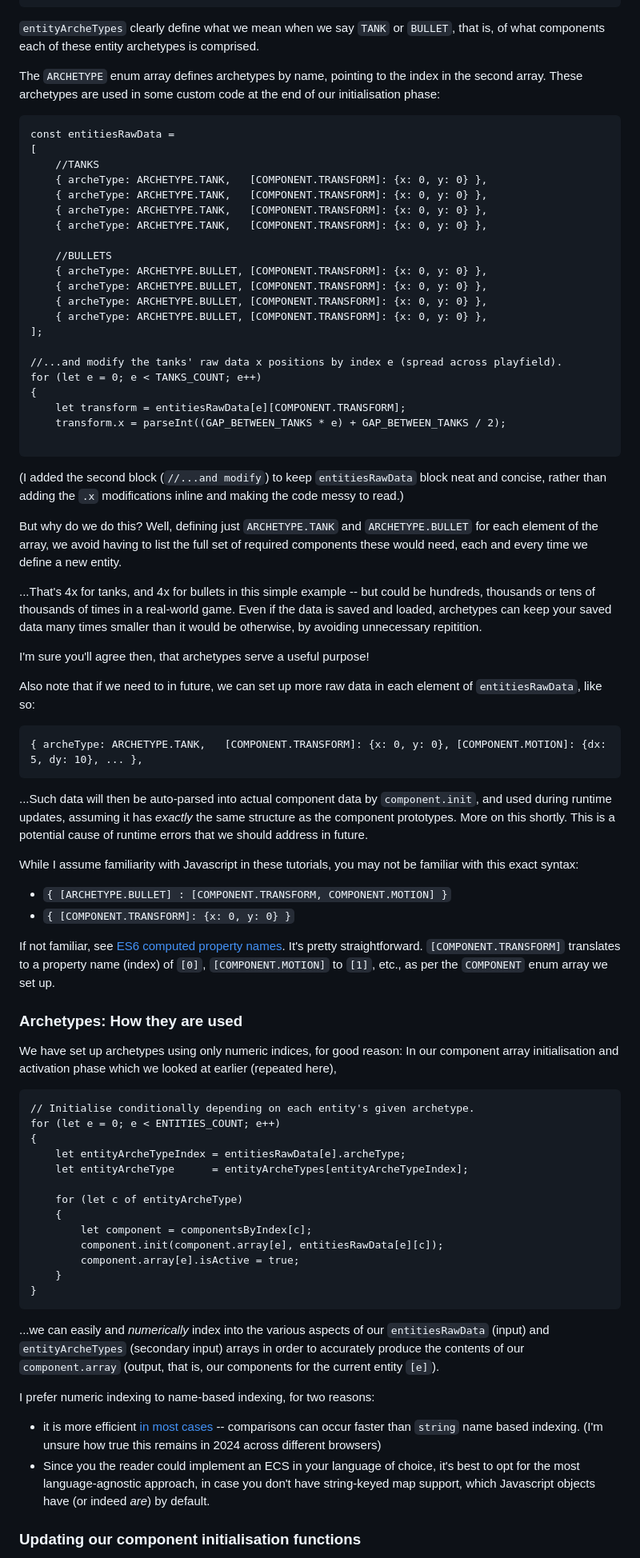
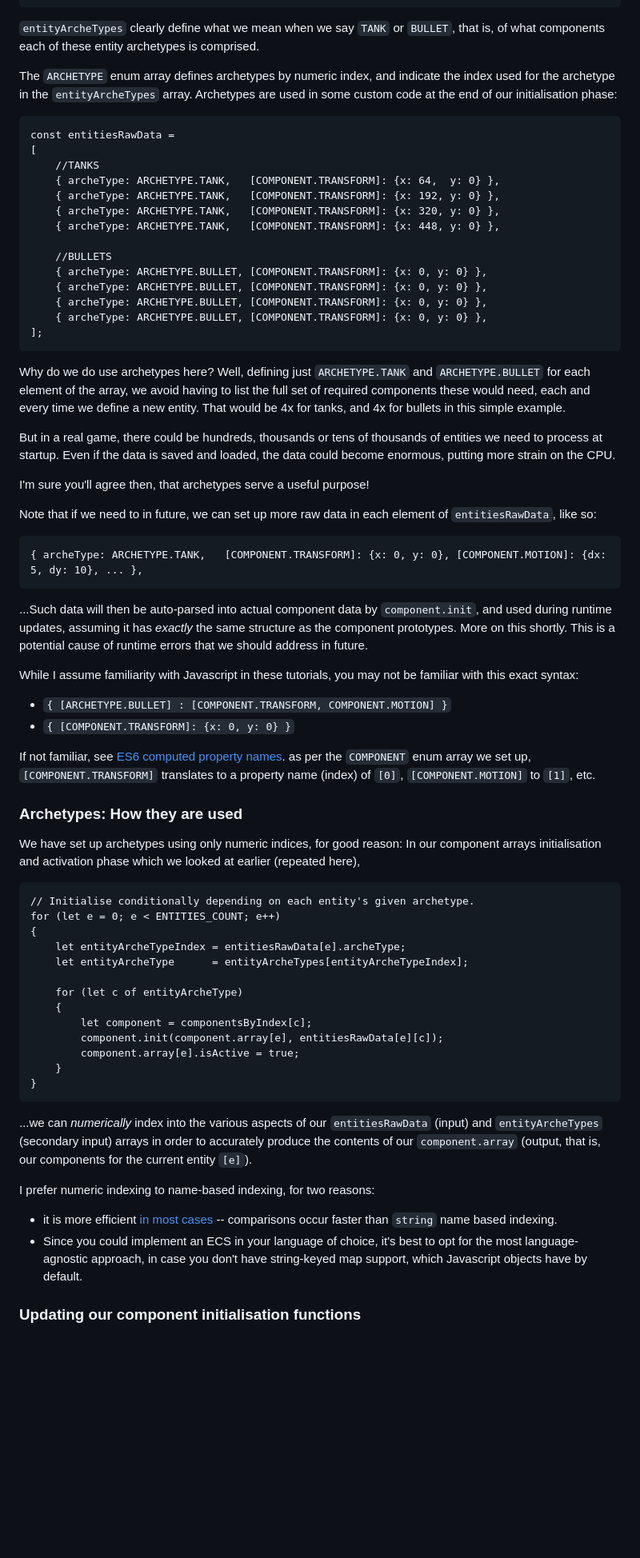
Before and after one commit to ArcaneEngineer/ECS-tutorials, a Markdown page: part3.md, the part around one of its changes. Shown at 80% size. GitHub-like rendering; blank space fills up the shorter version.

````diff
--- a/part3.md
+++ b/part3.md
@@ -236,16 +240,16 @@ const entityArcheTypes =
 
 `entityArcheTypes` clearly define what we mean when we say `TANK` or `BULLET`, that is, of what components each of these entity archetypes is comprised.
 
-The `ARCHETYPE` enum array defines archetypes by name, pointing to the index in the second array. These archetypes are used in some custom code at the end of our initialisation phase:
+The `ARCHETYPE` enum array defines archetypes by numeric index, and indicate the index used for the archetype in the `entityArcheTypes` array. Archetypes are used in some custom code at the end of our initialisation phase:
 
 ```
 const entitiesRawData =
 [
 	//TANKS
-	{ archeType: ARCHETYPE.TANK,   [COMPONENT.TRANSFORM]: {x: 0, y: 0} },
-	{ archeType: ARCHETYPE.TANK,   [COMPONENT.TRANSFORM]: {x: 0, y: 0} },
-	{ archeType: ARCHETYPE.TANK,   [COMPONENT.TRANSFORM]: {x: 0, y: 0} },
-	{ archeType: ARCHETYPE.TANK,   [COMPONENT.TRANSFORM]: {x: 0, y: 0} },
+	{ archeType: ARCHETYPE.TANK,   [COMPONENT.TRANSFORM]: {x: 64,  y: 0} },
+	{ archeType: ARCHETYPE.TANK,   [COMPONENT.TRANSFORM]: {x: 192, y: 0} },
+	{ archeType: ARCHETYPE.TANK,   [COMPONENT.TRANSFORM]: {x: 320, y: 0} },
+	{ archeType: ARCHETYPE.TANK,   [COMPONENT.TRANSFORM]: {x: 448, y: 0} },
 
 	//BULLETS
 	{ archeType: ARCHETYPE.BULLET, [COMPONENT.TRANSFORM]: {x: 0, y: 0} },
@@ -253,24 +257,15 @@ const entitiesRawData =
 	{ archeType: ARCHETYPE.BULLET, [COMPONENT.TRANSFORM]: {x: 0, y: 0} },
 	{ archeType: ARCHETYPE.BULLET, [COMPONENT.TRANSFORM]: {x: 0, y: 0} },
 ];
-
-//...and modify the tanks' raw data x positions by index e (spread across playfield).
-for (let e = 0; e < TANKS_COUNT; e++)
-{
-	let transform = entitiesRawData[e][COMPONENT.TRANSFORM];
-	transform.x = parseInt((GAP_BETWEEN_TANKS * e) + GAP_BETWEEN_TANKS / 2);
-
 ```
 
-(I added the second block (`//...and modify`) to keep `entitiesRawData` block neat and concise, rather than adding the `.x` modifications inline and making the code messy to read.)
+Why do we do use archetypes here? Well, defining just `ARCHETYPE.TANK` and `ARCHETYPE.BULLET` for each element of the array, we avoid having to list the full set of required components these would need, each and every time we define a new entity. That would be 4x for tanks, and 4x for bullets in this simple example.
 
-But why do we do this? Well, defining just `ARCHETYPE.TANK` and `ARCHETYPE.BULLET` for each element of the array, we avoid having to list the full set of required components these would need, each and every time we define a new entity.
-
-...That's 4x for tanks, and 4x for bullets in this simple example -- but could be hundreds, thousands or tens of thousands of times in a real-world game. Even if the data is saved and loaded, archetypes can keep your saved data many times smaller than it would be otherwise, by avoiding unnecessary repitition.
+But in a real game, there could be hundreds, thousands or tens of thousands of entities we need to process at startup. Even if the data is saved and loaded, the data could become enormous, putting more strain on the CPU.
 
 I'm sure you'll agree then, that archetypes serve a useful purpose!
 
-Also note that if we need to in future, we can set up more raw data in each element of `entitiesRawData`, like so:
+Note that if we need to in future, we can set up more raw data in each element of `entitiesRawData`, like so:
 
 ```
 { archeType: ARCHETYPE.TANK,   [COMPONENT.TRANSFORM]: {x: 0, y: 0}, [COMPONENT.MOTION]: {dx: 5, dy: 10}, ... },
@@ -282,11 +277,11 @@ While I assume familiarity with Javascript in these tutorials, you may not be fa
 - `{ [ARCHETYPE.BULLET] : [COMPONENT.TRANSFORM, COMPONENT.MOTION] }`
 - `{ [COMPONENT.TRANSFORM]: {x: 0, y: 0} }`
 
-If not familiar, see [ES6 computed property names](https://developer.mozilla.org/en-US/docs/Web/JavaScript/Reference/Operators/Object_initializer#computed_property_names). It's pretty straightforward. `[COMPONENT.TRANSFORM]` translates to a property name (index) of `[0]`, `[COMPONENT.MOTION]` to `[1]`, etc., as per the `COMPONENT` enum array we set up.
+If not familiar, see [ES6 computed property names](https://developer.mozilla.org/en-US/docs/Web/JavaScript/Reference/Operators/Object_initializer#computed_property_names). as per the `COMPONENT` enum array we set up, `[COMPONENT.TRANSFORM]` translates to a property name (index) of `[0]`, `[COMPONENT.MOTION]` to `[1]`, etc.
 
 ### Archetypes: How they are used
 
-We have set up archetypes using only numeric indices, for good reason: In our component array initialisation and activation phase which we looked at earlier (repeated here),
+We have set up archetypes using only numeric indices, for good reason: In our component arrays initialisation and activation phase which we looked at earlier (repeated here),
 
 ```
 // Initialise conditionally depending on each entity's given archetype.
@@ -304,12 +299,12 @@ for (let e = 0; e < ENTITIES_COUNT; e++)
 }
 ```
 
-...we can easily and _numerically_ index into the various aspects of our `entitiesRawData` (input) and `entityArcheTypes` (secondary input) arrays in order to accurately produce the contents of our `component.array` (output, that is, our components for the current entity `[e]`).
+...we can _numerically_ index into the various aspects of our `entitiesRawData` (input) and `entityArcheTypes` (secondary input) arrays in order to accurately produce the contents of our `component.array` (output, that is, our components for the current entity `[e]`).
 
 I prefer numeric indexing to name-based indexing, for two reasons:
 
-- it is more efficient [in most cases](https://stackoverflow.com/questions/10639488/faster-to-access-numeric-property-by-string-or-integer) -- comparisons can occur faster than `string` name based indexing. (I'm unsure how true this remains in 2024 across different browsers)
-- Since you the reader could implement an ECS in your language of choice, it's best to opt for the most language-agnostic approach, in case you don't have string-keyed map support, which Javascript objects have (or indeed _are_) by default.
+- it is more efficient [in most cases](https://stackoverflow.com/questions/10639488/faster-to-access-numeric-property-by-string-or-integer) -- comparisons occur faster than `string` name based indexing.
+- Since you could implement an ECS in your language of choice, it's best to opt for the most language-agnostic approach, in case you don't have string-keyed map support, which Javascript objects have by default.
 
 ### Updating our component initialisation functions
 
````
Also changed, not shown: other parts of part3.md (+28 -25 lines).
